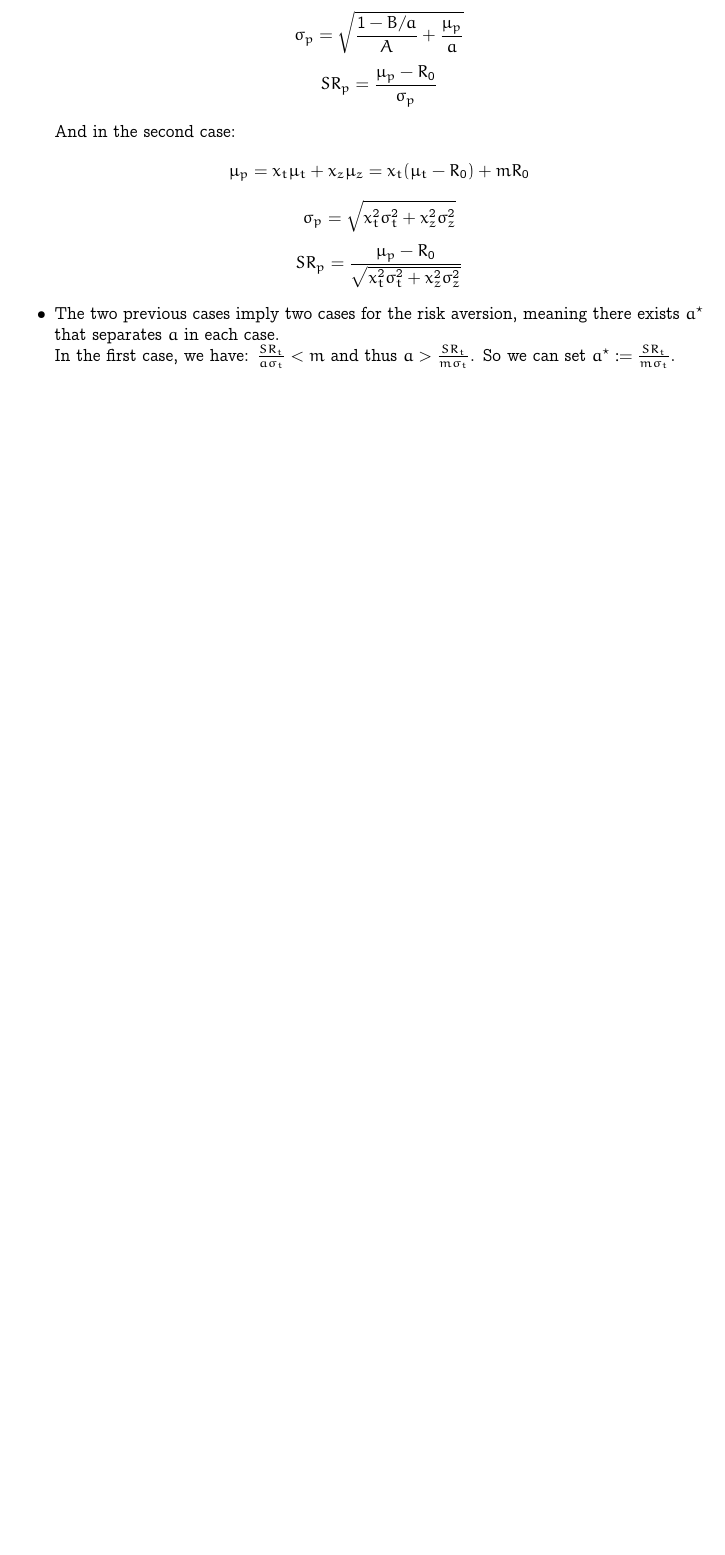
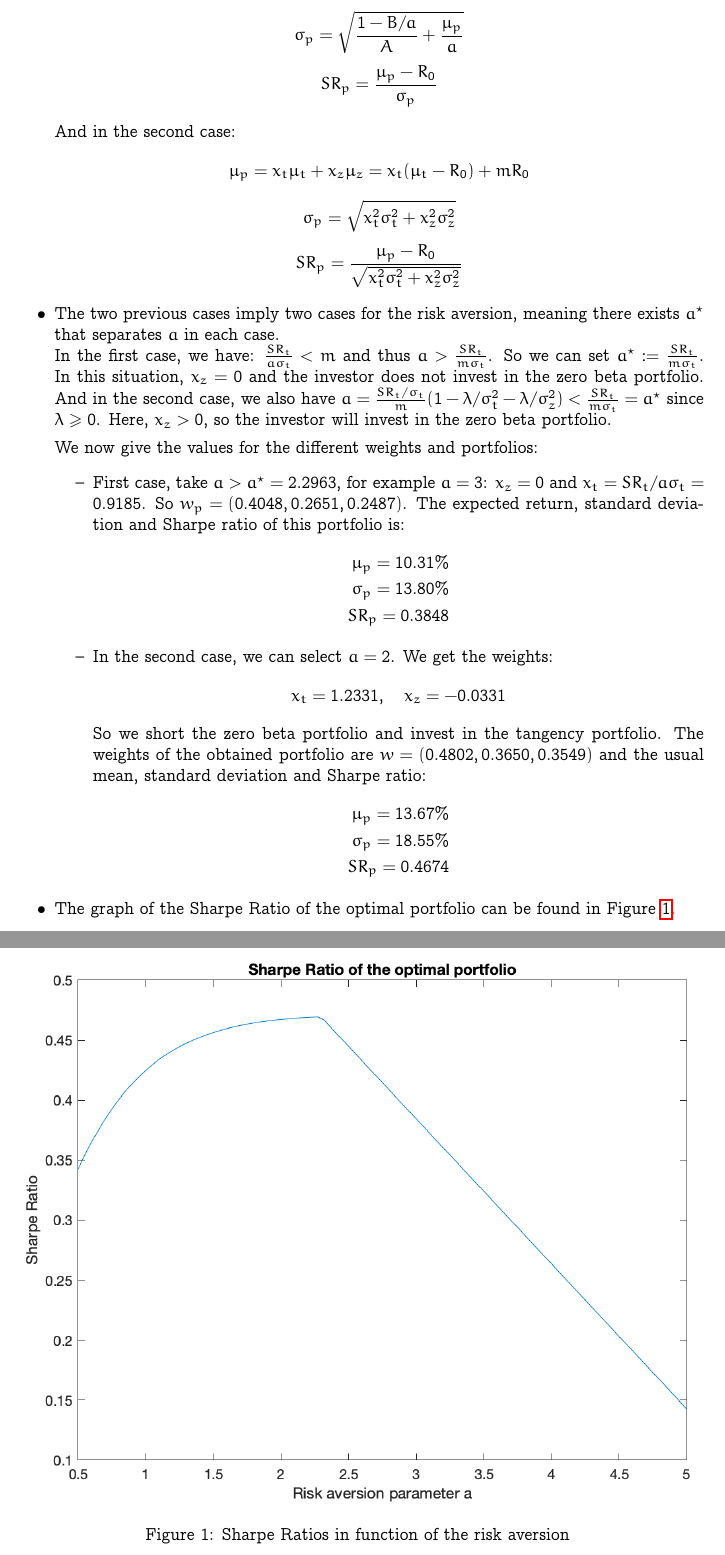
Before and after one commit to dan98/MFEinvestments, a LaTeX problem sheet (hw5/solution.tex): part of page 4 of 4 before the commit and two parts of pages 4 and 5 of 5 after it, the two joined at a grey line, cut so that both start at the same text, the shorter picture padded with empty space. Compiled offline with pdfLaTeX.

Commit message:
Figure + last question Ex 1
Just interpretation remaining

```diff
--- a/hw5/solution.tex
+++ b/hw5/solution.tex
@@ -184,7 +184,32 @@
 
 \item The two previous cases imply two cases for the risk aversion, meaning there exists $a^\star$ that separates $a$ in each case.
 \\
-In the first case, we have: $\frac{SR_t}{a\sigma_t} < m$ and thus $a > \frac{SR_t}{m\sigma_t}$. So we can set $a^\star :=  \frac{SR_t}{m\sigma_t}$.
+In the first case, we have: $\frac{SR_t}{a\sigma_t} < m$ and thus $a > \frac{SR_t}{m\sigma_t}$. So we can set $a^\star :=  \frac{SR_t}{m\sigma_t}$. In this situation, $x_z = 0$ and the investor does not invest in the zero beta portfolio. And in the second case, we also have $a = \frac{SR_t/\sigma_t}{m}(1-\lambda/\sigma_t^2-\lambda/\sigma_z^2) < \frac{SR_t}{m\sigma_t} = a^\star$ since $\lambda \geq 0$. Here, $x_z >0$, so the investor will invest in the zero beta portfolio.
+
+We now give the values for the different weights and portfolios:
+\begin{itemize}
+  \item First case, take $a > a^\star = 2.2963$, for example $a = 3$: $x_z = 0$ and $x_t = SR_t/a\sigma_t = 0.9185$. So $w_p = (0.4048, 0.2651, 0.2487)$. The expected return, standard deviation and Sharpe ratio of this portfolio is:
+  \begin{align*}
+    \mu_p = 10.31\% \\
+    \sigma_p = 13.80\% \\
+    SR_p = 0.3848
+  \end{align*}
+  \item In the second case, we can select $a = 2$. We get the weights:
+   $$ x_t = 1.2331, \quad x_z = -0.0331$$
+   So we short the zero beta portfolio and invest in the tangency portfolio. The weights of the obtained portfolio are $w = (0.4802, 0.3650, 0.3549)$ and the usual mean, standard deviation and Sharpe ratio:
+   \begin{align*}
+    \mu_p = 13.67\%\\
+    \sigma_p = 18.55\% \\
+    SR_p = 0.4674
+   \end{align*}
+\end{itemize}
+  \item The graph of the Sharpe Ratio of the optimal portfolio can be found in Figure \ref{SR}.
+  \begin{figure}[h]
+    \centering
+    \includegraphics[scale = 0.8]{Figures/SharpeRatio.png}
+    \caption{Sharpe Ratios in function of the risk aversion}
+    \label{SR}
+  \end{figure}
 
 
   \end{itemize}
```
Also changed, not shown: hw5/Figures/SharpeRatio.png (added), hw5/solution.tex (2 more changed lines).
